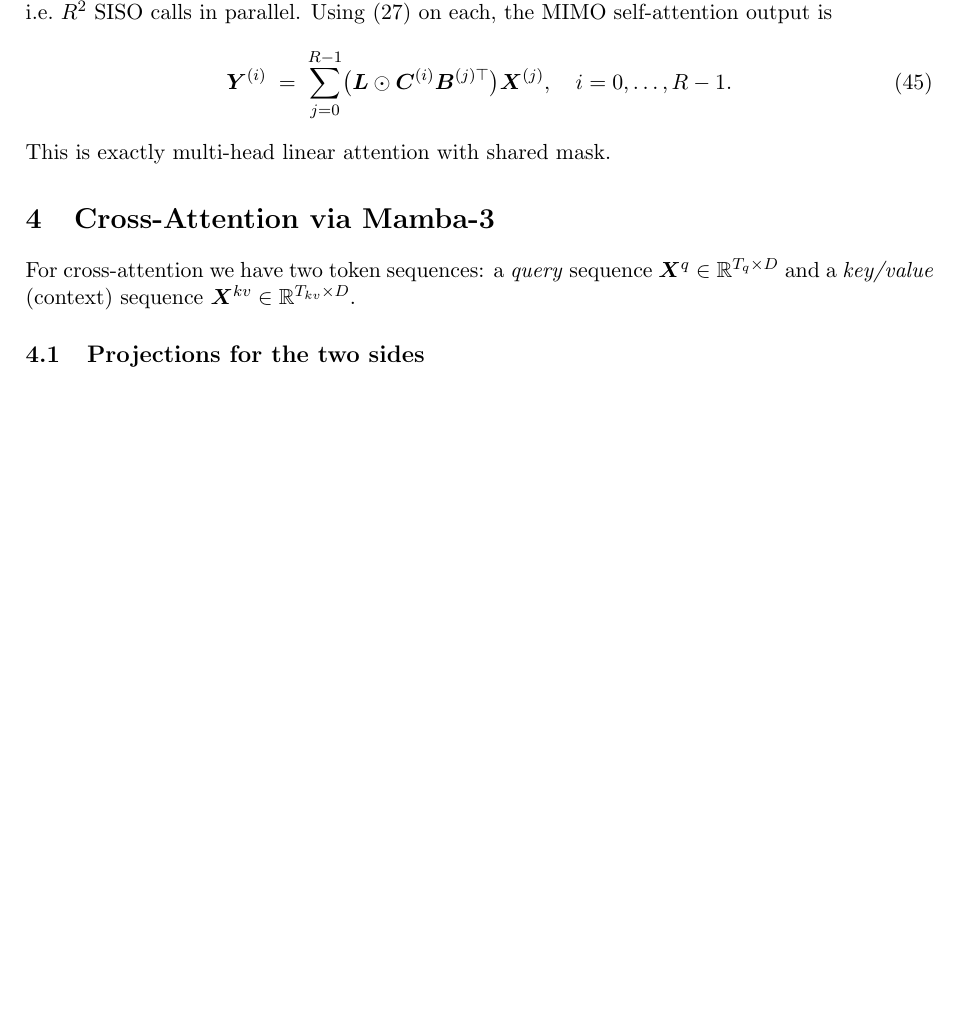
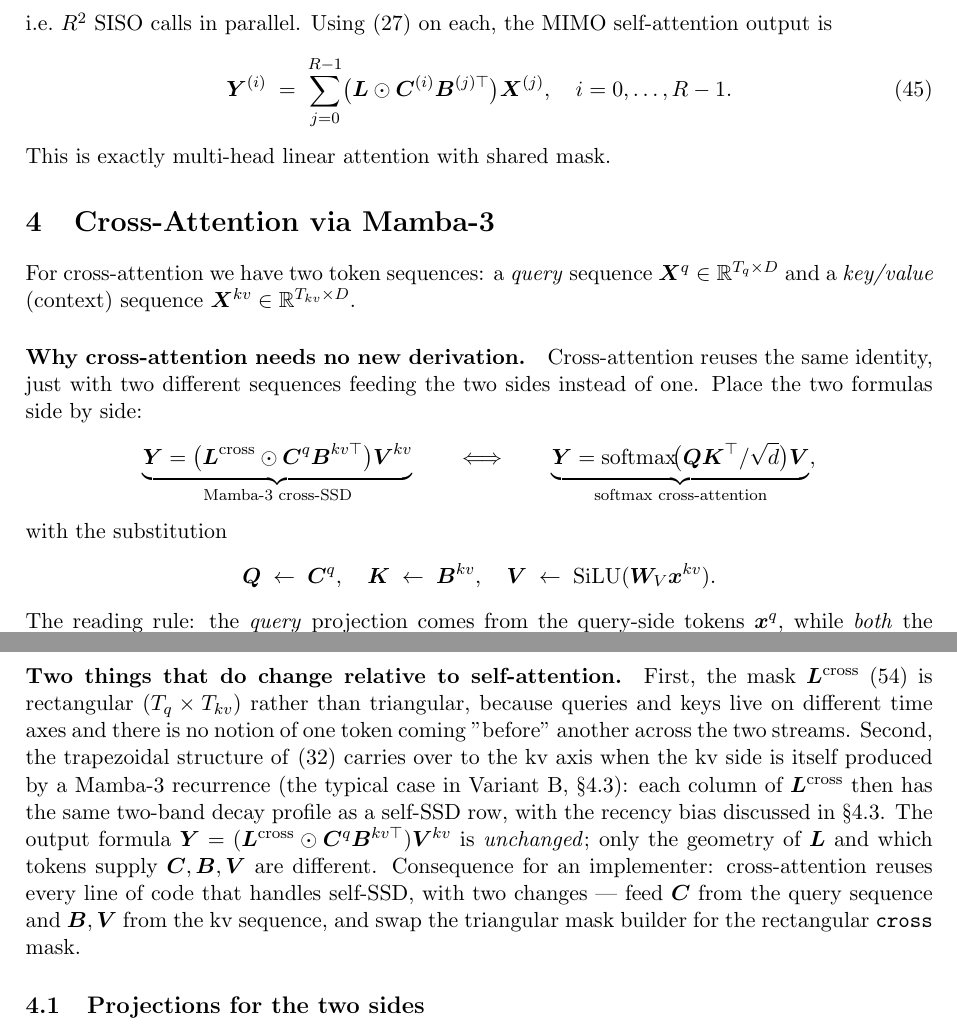
Before and after one commit to MasahiroOgawa/largescale3Dreconstruction_using_SSM, a LaTeX paper (doc/attention/mamba3_attention.tex): part of page 8 of 15 before the commit and two parts of pages 8 and 9 of 16 after it, the two joined at a grey line, cut at the place of the change, the shorter picture padded with empty space. Compiled offline with pdfLaTeX.

Commit message:
docs(mamba3_attention.tex): pedagogical scaffolding for §3 / §4
Add two \paragraph blocks at the start of each section that lay out
the shape match between Mamba-3 SSD and softmax attention, the
Q←C / K←B / V←SiLU(W_V x) substitution, and the key point that
Mamba-3's trapezoidal three-term form keeps the same output shape —
only the contents of L change (two contributions per (t,j) cell
instead of one). Cross-attention version is symmetric: same identity,
just different sources for Q vs K/V and a rectangular L.

PDF grows 15→16 pages; pre-existing formal subsections (projections,
RoPE trick, MIMO, cross variants A/B) untouched.

Co-Authored-By: Claude Opus 4.7 <noreply@anthropic.com>

```diff
--- a/doc/attention/mamba3_attention.tex
+++ b/doc/attention/mamba3_attention.tex
@@ -467,3 +514,21 @@ This is exactly multi-head linear attention with shared mask.
 For cross-attention we have two token sequences: a \emph{query}
 sequence $\bm{X}^{q}\in\mathbb{R}^{T_q\times D}$ and a \emph{key/value}
 (context) sequence $\bm{X}^{kv}\in\mathbb{R}^{T_{kv}\times D}$.
+
+\paragraph{Why cross-attention needs no new derivation.}
+Cross-attention reuses the same identity, just with two different
+sequences feeding the two sides instead of one. Place the two
+formulas side by side:
+\[
+  \underbrace{\bm{Y} = \bigl(\bm{L}^{\text{cross}}\odot\bm{C}^q\bm{B}^{kv\top}\bigr)\bm{V}^{kv}}_{\text{Mamba-3 cross-SSD}}
+  \qquad\Longleftrightarrow\qquad
+  \underbrace{\bm{Y} = \mathrm{softmax}\!\bigl(\bm{Q}\bm{K}^\top/\sqrt{d}\bigr)\bm{V}}_{\text{softmax cross-attention}},
+\]
+with the substitution
+\[
+  \bm{Q} \;\leftarrow\; \bm{C}^q, \quad
+  \bm{K} \;\leftarrow\; \bm{B}^{kv}, \quad
+  \bm{V} \;\leftarrow\; \mathrm{SiLU}(\bm{W}_V \bm{x}^{kv}).
+\]
+The reading rule: the \emph{query} projection comes from the
+query-side tokens $\bm{x}^{q}$, while \emph{both} the key and the
@@ -470,3 +539,21 @@ sequence $\bm{X}^{q}\in\mathbb{R}^{T_q\times D}$ and a \emph{key/value}
+\paragraph{Two things that do change relative to self-attention.}
+First, the mask $\bm{L}^{\text{cross}}$ \eqref{eq:Lcross} is
+rectangular ($T_q \times T_{kv}$) rather than triangular, because
+queries and keys live on different time axes and there is no notion
+of one token coming "before" another across the two streams.
+Second, the trapezoidal structure of \eqref{eq:L3} carries over to
+the kv axis when the kv side is itself produced by a Mamba-3
+recurrence (the typical case in Variant~B, \S\ref{sec:crossB}): each
+column of $\bm{L}^{\text{cross}}$ then has the same two-band decay
+profile as a self-SSD row, with the recency bias discussed in
+\S\ref{sec:crossB}. The output formula $\bm{Y} =
+(\bm{L}^{\text{cross}}\odot\bm{C}^q\bm{B}^{kv\top})\bm{V}^{kv}$ is
+\emph{unchanged}; only the geometry of $\bm{L}$ and which tokens
+supply $\bm{C}, \bm{B}, \bm{V}$ are different. Consequence for an
+implementer: cross-attention reuses every line of code that handles
+self-SSD, with two changes — feed $\bm{C}$ from the query sequence
+and $\bm{B}, \bm{V}$ from the kv sequence, and swap the
+triangular mask builder for the rectangular \texttt{cross} mask.
 
 \subsection{Projections for the two sides}
 
```
Also changed, not shown: doc/attention/mamba3_attention.tex (51 more changed lines).
